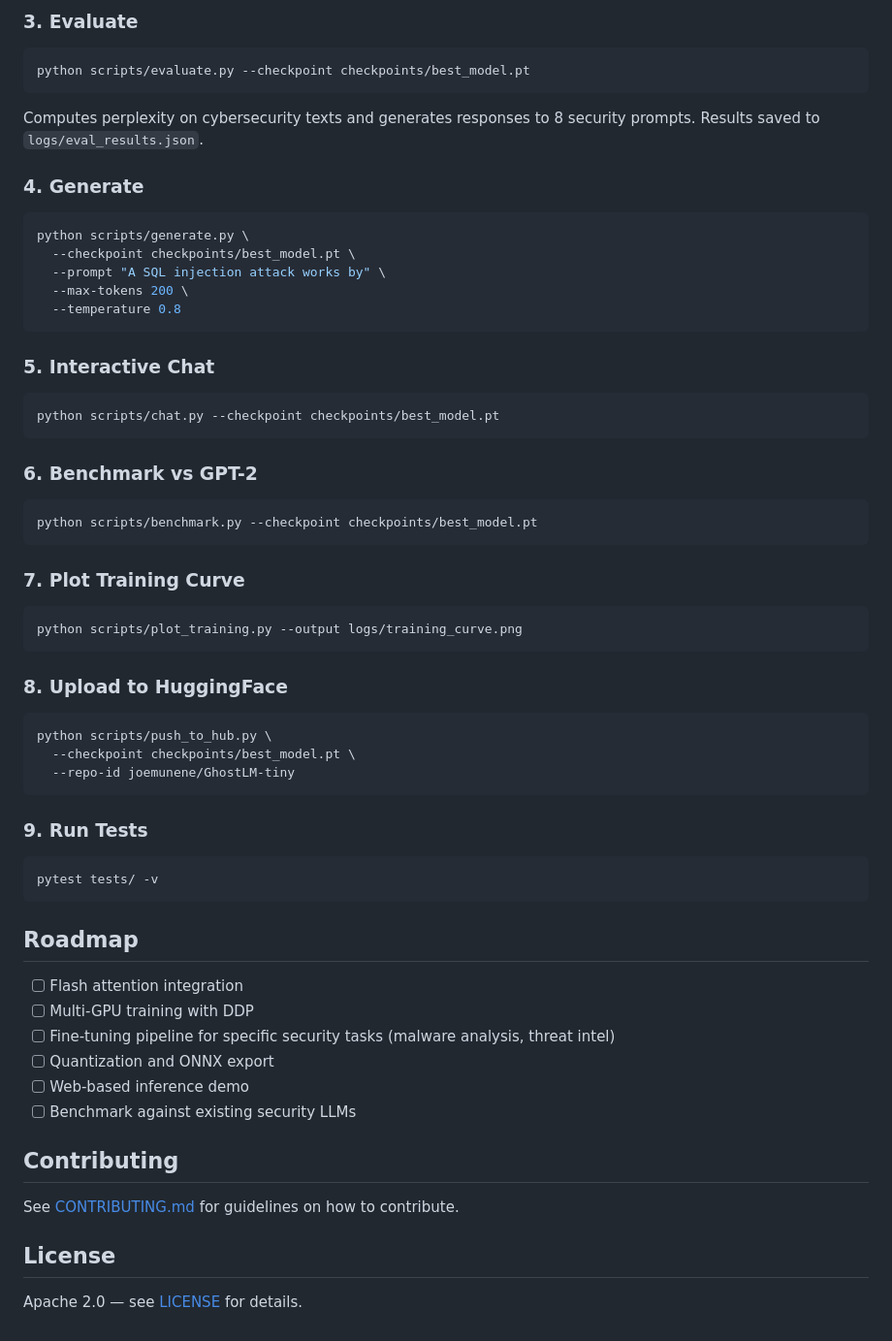
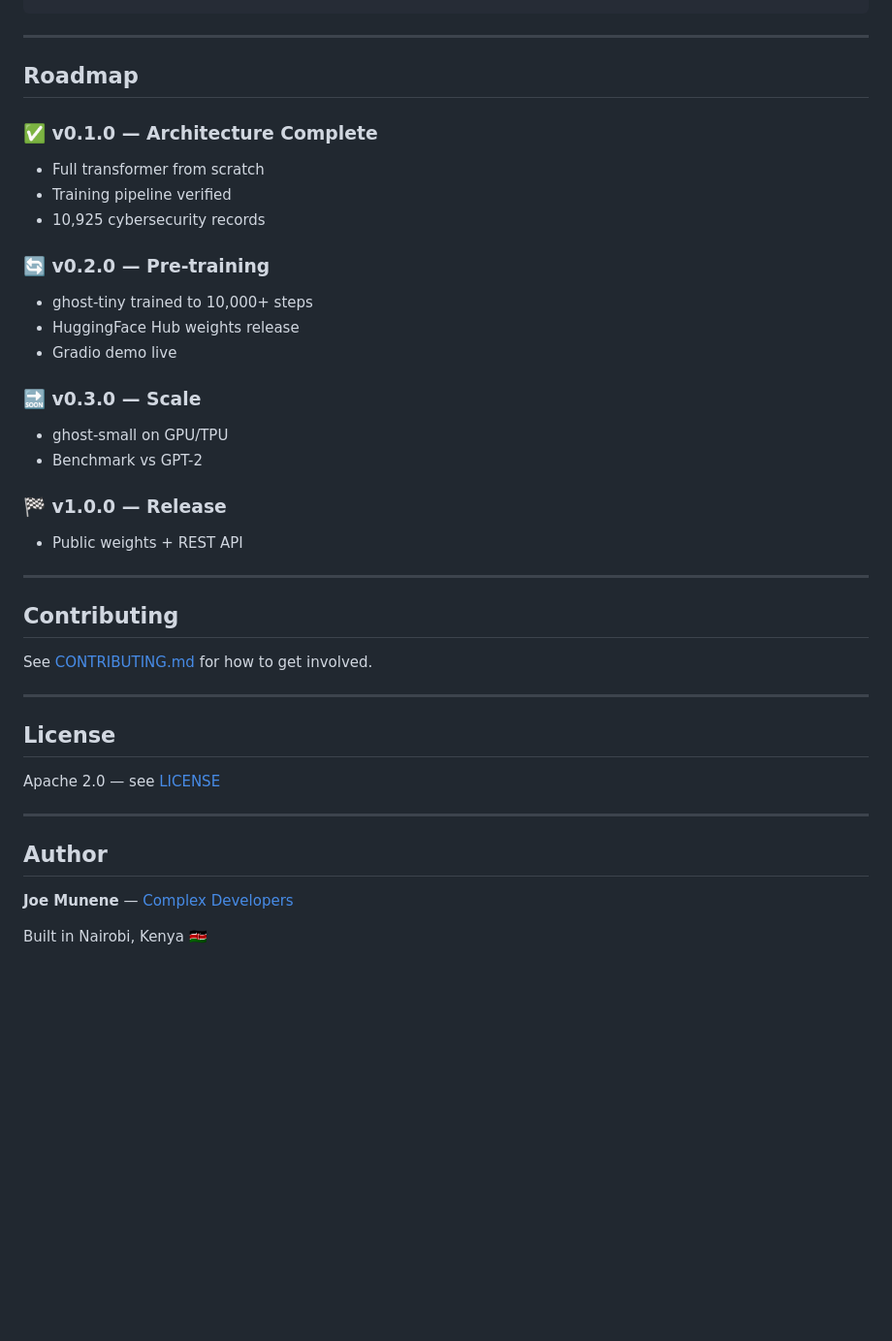
Before and after one commit to joemunene-by/GhostLM, a Markdown page: README.md, the part around one of its changes. Shown at 97% size. Rendered like a GitHub page; blank space fills up the shorter version.

````diff
--- a/README.md
+++ b/README.md
@@ -111,66 +140,40 @@ python scripts/train.py --preset ghost-tiny --max-steps 10000 --batch-size 16 --
-### 3. Evaluate
-
-```bash
-python scripts/evaluate.py --checkpoint checkpoints/best_model.pt
-```
-
-Computes perplexity on cybersecurity texts and generates responses to 8 security prompts. Results saved to `logs/eval_results.json`.
-
-### 4. Generate
-
-```bash
-python scripts/generate.py \
-  --checkpoint checkpoints/best_model.pt \
-  --prompt "A SQL injection attack works by" \
-  --max-tokens 200 \
-  --temperature 0.8
-```
-
-### 5. Interactive Chat
-
-```bash
-python scripts/chat.py --checkpoint checkpoints/best_model.pt
-```
-
-### 6. Benchmark vs GPT-2
-
-```bash
-python scripts/benchmark.py --checkpoint checkpoints/best_model.pt
-```
-
-### 7. Plot Training Curve
-
-```bash
-python scripts/plot_training.py --output logs/training_curve.png
-```
-
-### 8. Upload to HuggingFace
-
-```bash
-python scripts/push_to_hub.py \
-  --checkpoint checkpoints/best_model.pt \
-  --repo-id joemunene/GhostLM-tiny
-```
-
-### 9. Run Tests
-
-```bash
-pytest tests/ -v
-```
+---
 
 ## Roadmap
 
-- [ ] Flash attention integration
-- [ ] Multi-GPU training with DDP
-- [ ] Fine-tuning pipeline for specific security tasks (malware analysis, threat intel)
-- [ ] Quantization and ONNX export
-- [ ] Web-based inference demo
-- [ ] Benchmark against existing security LLMs
+### ✅ v0.1.0 — Architecture Complete
+- Full transformer from scratch
+- Training pipeline verified
+- 10,925 cybersecurity records
+
+### 🔄 v0.2.0 — Pre-training
+- ghost-tiny trained to 10,000+ steps
+- HuggingFace Hub weights release
+- Gradio demo live
+
+### 🔜 v0.3.0 — Scale
+- ghost-small on GPU/TPU
+- Benchmark vs GPT-2
+
+### 🏁 v1.0.0 — Release
+- Public weights + REST API
+
+---
 
 ## Contributing
 
-See [CONTRIBUTING.md](CONTRIBUTING.md) for guidelines on how to contribute.
+See [CONTRIBUTING.md](CONTRIBUTING.md) for how to get involved.
+
+---
 
 ## License
 
-Apache 2.0 — see [LICENSE](LICENSE) for details.
+Apache 2.0 — see [LICENSE](LICENSE)
+
+---
+
+## Author
+
+**Joe Munene** — [Complex Developers](https://github.com/joemunene-by)
+
+Built in Nairobi, Kenya 🇰🇪
````
Also changed, not shown: other parts of README.md (+123 -94 lines).
